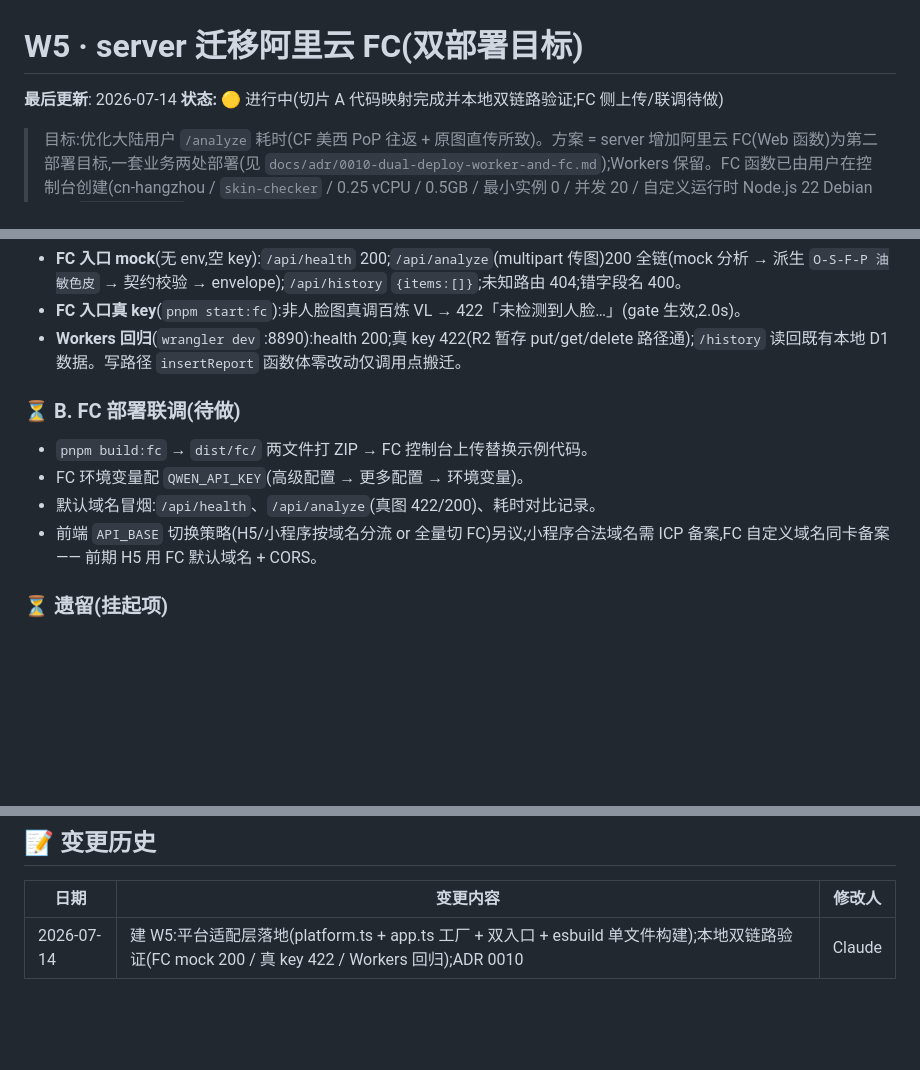
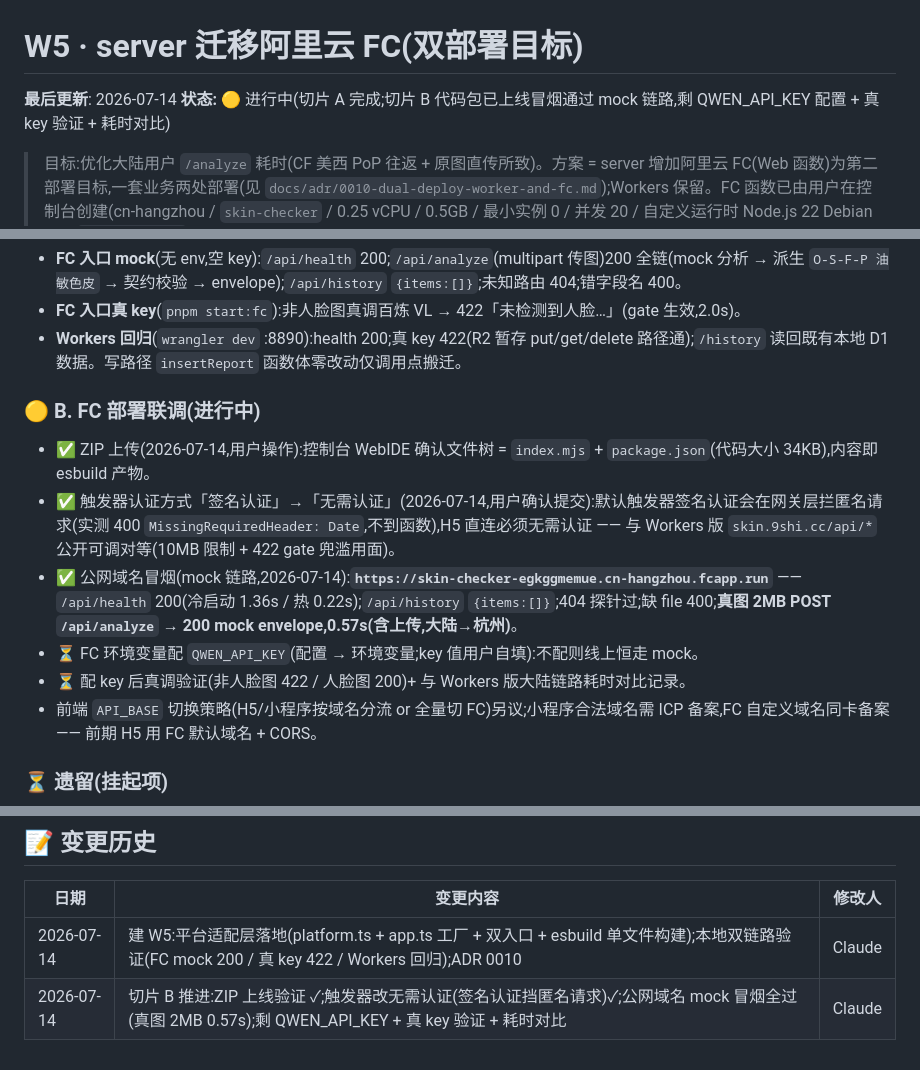
Before and after one commit to aotushi/skin-checker, a Markdown page: .project/tasks/W5-server-fc-migration.md, 3 parts joined by grey strips. GitHub-like rendering; blank space fills up the shorter version.

Commit message:
[Skip CI] docs(W5): 切片 B 进展——FC 代码包上线冒烟通过(mock 链路)
- ZIP 上传验证:WebIDE 文件树 = index.mjs + package.json(34KB,esbuild 产物)
- 触发器认证改无需认证(签名认证网关层挡匿名请求,实测 400)
- 公网域名 mock 冒烟全过:health 冷 1.36s/热 0.22s;真图 2MB analyze 0.57s
- 剩:QWEN_API_KEY 配置(用户自填)+ 真 key 验证 + 耗时对比

Co-Authored-By: Claude Fable 5 <noreply@anthropic.com>

```diff
--- a/.project/tasks/W5-server-fc-migration.md
+++ b/.project/tasks/W5-server-fc-migration.md
@@ -3,7 +3,7 @@
 # W5 · server 迁移阿里云 FC(双部署目标)
 
 **最后更新**: 2026-07-14
-**状态:** 🟡 进行中(切片 A 代码映射完成并本地双链路验证;FC 侧上传/联调待做)
+**状态:** 🟡 进行中(切片 A 完成;切片 B 代码包已上线冒烟通过 mock 链路,剩 QWEN_API_KEY 配置 + 真 key 验证 + 耗时对比)
 
 > 目标:优化大陆用户 `/analyze` 耗时(CF 美西 PoP 往返 + 原图直传所致)。方案 = server 增加阿里云 FC(Web 函数)为第二部署目标,一套业务两处部署(见 `docs/adr/0010-dual-deploy-worker-and-fc.md`);Workers 保留。FC 函数已由用户在控制台创建(cn-hangzhou / `skin-checker` / 0.25 vCPU / 0.5GB / 最小实例 0 / 并发 20 / 自定义运行时 Node.js 22 Debian 11 / `npm run start` / 端口 9000 / 超时 60s / 公网开;日志监控未开——账号未开通 SLS)。
 
@@ -23,10 +23,12 @@
 - **FC 入口真 key**(`pnpm start:fc`):非人脸图真调百炼 VL → 422「未检测到人脸…」(gate 生效,2.0s)。
 - **Workers 回归**(`wrangler dev` :8890):health 200;真 key 422(R2 暂存 put/get/delete 路径通);`/history` 读回既有本地 D1 数据。写路径 `insertReport` 函数体零改动仅调用点搬迁。
 
-### ⏳ B. FC 部署联调(待做)
-- `pnpm build:fc` → `dist/fc/` 两文件打 ZIP → FC 控制台上传替换示例代码。
-- FC 环境变量配 `QWEN_API_KEY`(高级配置 → 更多配置 → 环境变量)。
-- 默认域名冒烟:`/api/health`、`/api/analyze`(真图 422/200)、耗时对比记录。
+### 🟡 B. FC 部署联调(进行中)
+- ✅ ZIP 上传(2026-07-14,用户操作):控制台 WebIDE 确认文件树 = `index.mjs` + `package.json`(代码大小 34KB),内容即 esbuild 产物。
+- ✅ 触发器认证方式「签名认证」→「无需认证」(2026-07-14,用户确认提交):默认触发器签名认证会在网关层拦匿名请求(实测 400 `MissingRequiredHeader: Date`,不到函数),H5 直连必须无需认证 —— 与 Workers 版 `skin.9shi.cc/api/*` 公开可调对等(10MB 限制 + 422 gate 兜滥用面)。
+- ✅ 公网域名冒烟(mock 链路,2026-07-14):**`https://skin-checker-egkggmemue.cn-hangzhou.fcapp.run`** —— `/api/health` 200(冷启动 1.36s / 热 0.22s);`/api/history` `{items:[]}`;404 探针过;缺 file 400;**真图 2MB POST `/api/analyze` → 200 mock envelope,0.57s(含上传,大陆→杭州)**。
+- ⏳ FC 环境变量配 `QWEN_API_KEY`(配置 → 环境变量;key 值用户自填):不配则线上恒走 mock。
+- ⏳ 配 key 后真调验证(非人脸图 422 / 人脸图 200)+ 与 Workers 版大陆链路耗时对比记录。
 - 前端 `API_BASE` 切换策略(H5/小程序按域名分流 or 全量切 FC)另议;小程序合法域名需 ICP 备案,FC 自定义域名同卡备案 —— 前期 H5 用 FC 默认域名 + CORS。
 
 ### ⏳ 遗留(挂起项)
@@ -43,3 +45,4 @@
 | 日期 | 变更内容 | 修改人 |
 |------|---------|--------|
 | 2026-07-14 | 建 W5:平台适配层落地(platform.ts + app.ts 工厂 + 双入口 + esbuild 单文件构建);本地双链路验证(FC mock 200 / 真 key 422 / Workers 回归);ADR 0010 | Claude |
+| 2026-07-14 | 切片 B 推进:ZIP 上线验证 ✓;触发器改无需认证(签名认证挡匿名请求)✓;公网域名 mock 冒烟全过(真图 2MB 0.57s);剩 QWEN_API_KEY + 真 key 验证 + 耗时对比 | Claude |
```
Also changed, not shown: .project/NOW.md (+2 -2 lines).
